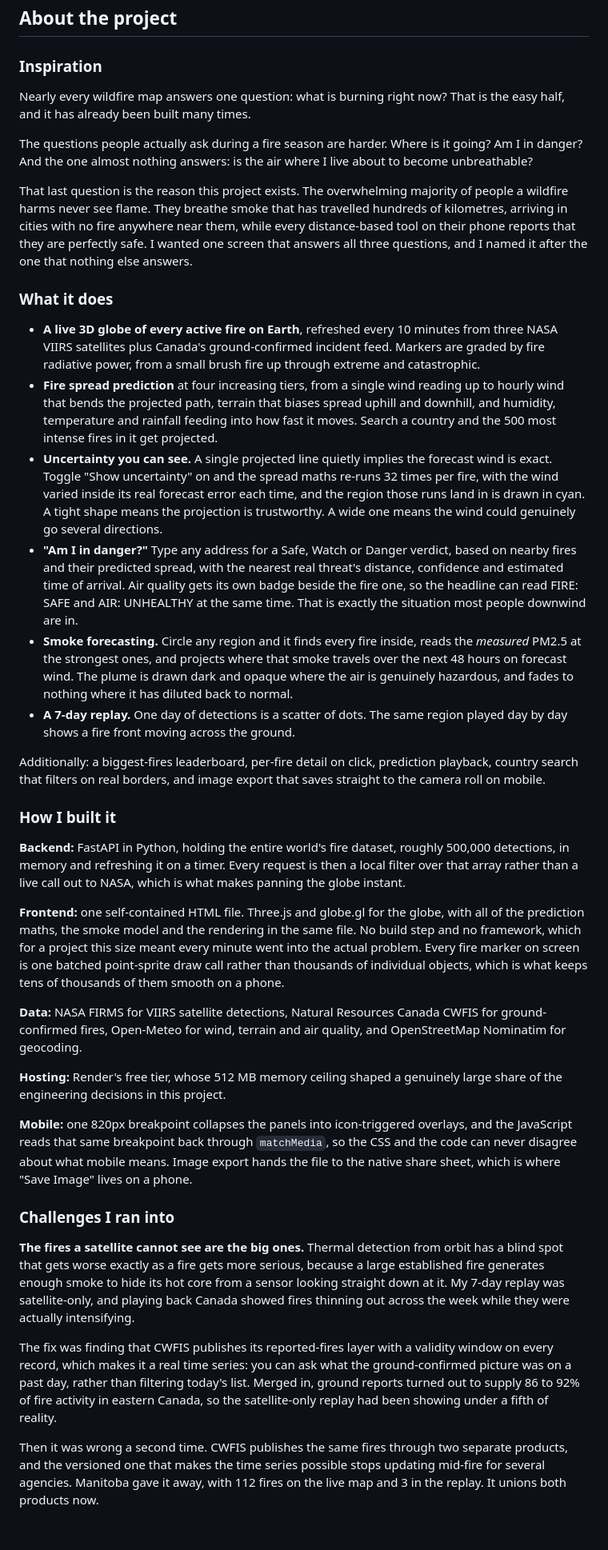
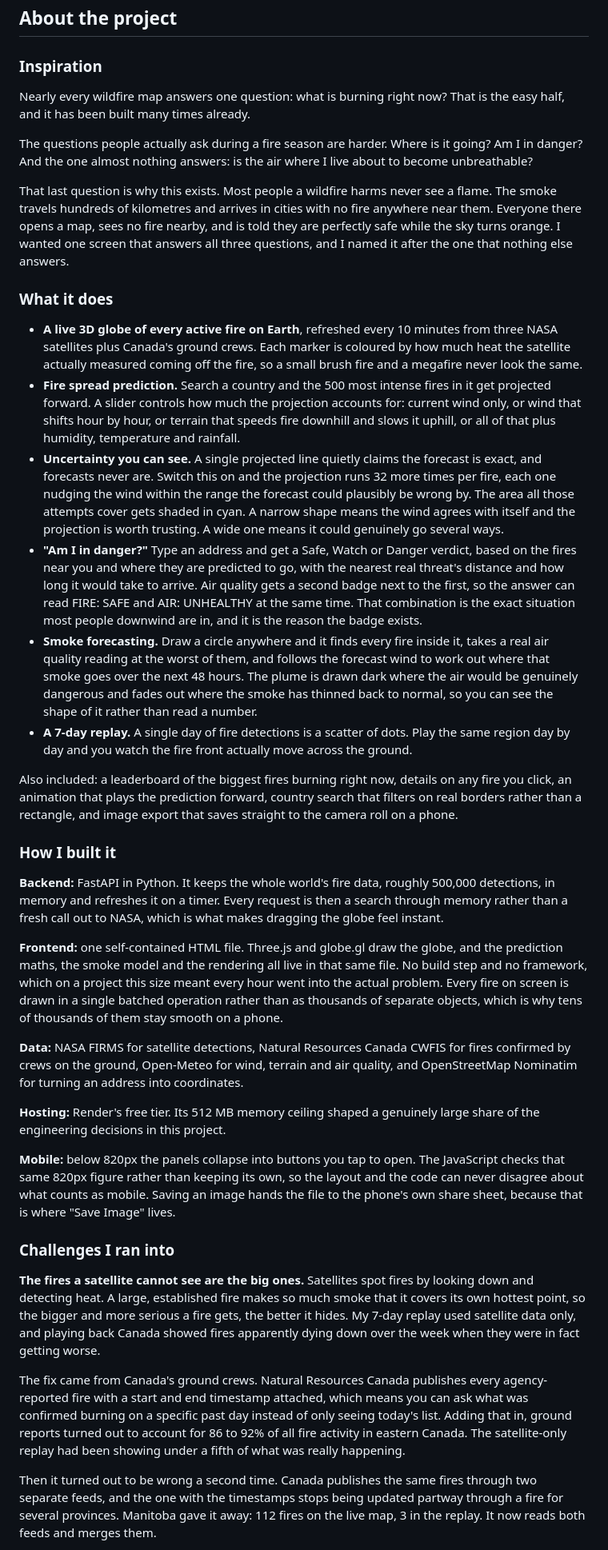
Before and after one commit to KevinHill14/Downwind, a Markdown page: DEVPOST.md, the part around one of its changes. Shown at 80% size. GitHub-like rendering; blank space fills up the shorter version.

```diff
--- a/DEVPOST.md
+++ b/DEVPOST.md
@@ -16,40 +16,40 @@ Paste-ready copy for the Devpost submission. Every number here was measured. If
 
 ### Inspiration
 
-Nearly every wildfire map answers one question: what is burning right now? That is the easy half, and it has already been built many times.
+Nearly every wildfire map answers one question: what is burning right now? That is the easy half, and it has been built many times already.
 
 The questions people actually ask during a fire season are harder. Where is it going? Am I in danger? And the one almost nothing answers: is the air where I live about to become unbreathable?
 
-That last question is the reason this project exists. The overwhelming majority of people a wildfire harms never see flame. They breathe smoke that has travelled hundreds of kilometres, arriving in cities with no fire anywhere near them, while every distance-based tool on their phone reports that they are perfectly safe. I wanted one screen that answers all three questions, and I named it after the one that nothing else answers.
+That last question is why this exists. Most people a wildfire harms never see a flame. The smoke travels hundreds of kilometres and arrives in cities with no fire anywhere near them. Everyone there opens a map, sees no fire nearby, and is told they are perfectly safe while the sky turns orange. I wanted one screen that answers all three questions, and I named it after the one that nothing else answers.
 
 ### What it does
 
-- **A live 3D globe of every active fire on Earth**, refreshed every 10 minutes from three NASA VIIRS satellites plus Canada's ground-confirmed incident feed. Markers are graded by fire radiative power, from a small brush fire up through extreme and catastrophic.
-- **Fire spread prediction** at four increasing tiers, from a single wind reading up to hourly wind that bends the projected path, terrain that biases spread uphill and downhill, and humidity, temperature and rainfall feeding into how fast it moves. Search a country and the 500 most intense fires in it get projected.
-- **Uncertainty you can see.** A single projected line quietly implies the forecast wind is exact. Toggle "Show uncertainty" on and the spread maths re-runs 32 times per fire, with the wind varied inside its real forecast error each time, and the region those runs land in is drawn in cyan. A tight shape means the projection is trustworthy. A wide one means the wind could genuinely go several directions.
-- **"Am I in danger?"** Type any address for a Safe, Watch or Danger verdict, based on nearby fires and their predicted spread, with the nearest real threat's distance, confidence and estimated time of arrival. Air quality gets its own badge beside the fire one, so the headline can read FIRE: SAFE and AIR: UNHEALTHY at the same time. That is exactly the situation most people downwind are in.
-- **Smoke forecasting.** Circle any region and it finds every fire inside, reads the *measured* PM2.5 at the strongest ones, and projects where that smoke travels over the next 48 hours on forecast wind. The plume is drawn dark and opaque where the air is genuinely hazardous, and fades to nothing where it has diluted back to normal.
-- **A 7-day replay.** One day of detections is a scatter of dots. The same region played day by day shows a fire front moving across the ground.
+- **A live 3D globe of every active fire on Earth**, refreshed every 10 minutes from three NASA satellites plus Canada's ground crews. Each marker is coloured by how much heat the satellite actually measured coming off the fire, so a small brush fire and a megafire never look the same.
+- **Fire spread prediction.** Search a country and the 500 most intense fires in it get projected forward. A slider controls how much the projection accounts for: current wind only, or wind that shifts hour by hour, or terrain that speeds fire downhill and slows it uphill, or all of that plus humidity, temperature and rainfall.
+- **Uncertainty you can see.** A single projected line quietly claims the forecast is exact, and forecasts never are. Switch this on and the projection runs 32 more times per fire, each one nudging the wind within the range the forecast could plausibly be wrong by. The area all those attempts cover gets shaded in cyan. A narrow shape means the wind agrees with itself and the projection is worth trusting. A wide one means it could genuinely go several ways.
+- **"Am I in danger?"** Type an address and get a Safe, Watch or Danger verdict, based on the fires near you and where they are predicted to go, with the nearest real threat's distance and how long it would take to arrive. Air quality gets a second badge next to the first, so the answer can read FIRE: SAFE and AIR: UNHEALTHY at the same time. That combination is the exact situation most people downwind are in, and it is the reason the badge exists.
+- **Smoke forecasting.** Draw a circle anywhere and it finds every fire inside it, takes a real air quality reading at the worst of them, and follows the forecast wind to work out where that smoke goes over the next 48 hours. The plume is drawn dark where the air would be genuinely dangerous and fades out where the smoke has thinned back to normal, so you can see the shape of it rather than read a number.
+- **A 7-day replay.** A single day of fire detections is a scatter of dots. Play the same region day by day and you watch the fire front actually move across the ground.
 
-Additionally: a biggest-fires leaderboard, per-fire detail on click, prediction playback, country search that filters on real borders, and image export that saves straight to the camera roll on mobile.
+Also included: a leaderboard of the biggest fires burning right now, details on any fire you click, an animation that plays the prediction forward, country search that filters on real borders rather than a rectangle, and image export that saves straight to the camera roll on a phone.
 
 ### How I built it
 
-**Backend:** FastAPI in Python, holding the entire world's fire dataset, roughly 500,000 detections, in memory and refreshing it on a timer. Every request is then a local filter over that array rather than a live call out to NASA, which is what makes panning the globe instant.
+**Backend:** FastAPI in Python. It keeps the whole world's fire data, roughly 500,000 detections, in memory and refreshes it on a timer. Every request is then a search through memory rather than a fresh call out to NASA, which is what makes dragging the globe feel instant.
 
-**Frontend:** one self-contained HTML file. Three.js and globe.gl for the globe, with all of the prediction maths, the smoke model and the rendering in the same file. No build step and no framework, which for a project this size meant every minute went into the actual problem. Every fire marker on screen is one batched point-sprite draw call rather than thousands of individual objects, which is what keeps tens of thousands of them smooth on a phone.
+**Frontend:** one self-contained HTML file. Three.js and globe.gl draw the globe, and the prediction maths, the smoke model and the rendering all live in that same file. No build step and no framework, which on a project this size meant every hour went into the actual problem. Every fire on screen is drawn in a single batched operation rather than as thousands of separate objects, which is why tens of thousands of them stay smooth on a phone.
 
-**Data:** NASA FIRMS for VIIRS satellite detections, Natural Resources Canada CWFIS for ground-confirmed fires, Open-Meteo for wind, terrain and air quality, and OpenStreetMap Nominatim for geocoding.
+**Data:** NASA FIRMS for satellite detections, Natural Resources Canada CWFIS for fires confirmed by crews on the ground, Open-Meteo for wind, terrain and air quality, and OpenStreetMap Nominatim for turning an address into coordinates.
 
-**Hosting:** Render's free tier, whose 512 MB memory ceiling shaped a genuinely large share of the engineering decisions in this project.
+**Hosting:** Render's free tier. Its 512 MB memory ceiling shaped a genuinely large share of the engineering decisions in this project.
 
-**Mobile:** one 820px breakpoint collapses the panels into icon-triggered overlays, and the JavaScript reads that same breakpoint back through `matchMedia`, so the CSS and the code can never disagree about what mobile means. Image export hands the file to the native share sheet, which is where "Save Image" lives on a phone.
+**Mobile:** below 820px the panels collapse into buttons you tap to open. The JavaScript checks that same 820px figure rather than keeping its own, so the layout and the code can never disagree about what counts as mobile. Saving an image hands the file to the phone's own share sheet, because that is where "Save Image" lives.
 
 ### Challenges I ran into
 
-**The fires a satellite cannot see are the big ones.** Thermal detection from orbit has a blind spot that gets worse exactly as a fire gets more serious, because a large established fire generates enough smoke to hide its hot core from a sensor looking straight down at it. My 7-day replay was satellite-only, and playing back Canada showed fires thinning out across the week while they were actually intensifying.
+**The fires a satellite cannot see are the big ones.** Satellites spot fires by looking down and detecting heat. A large, established fire makes so much smoke that it covers its own hottest point, so the bigger and more serious a fire gets, the better it hides. My 7-day replay used satellite data only, and playing back Canada showed fires apparently dying down over the week when they were in fact getting worse.
 
-The fix was finding that CWFIS publishes its reported-fires layer with a validity window on every record, which makes it a real time series: you can ask what the ground-confirmed picture was on a past day, rather than filtering today's list. Merged in, ground reports turned out to supply 86 to 92% of fire activity in eastern Canada, so the satellite-only replay had been showing under a fifth of reality.
+The fix came from Canada's ground crews. Natural Resources Canada publishes every agency-reported fire with a start and end timestamp attached, which means you can ask what was confirmed burning on a specific past day instead of only seeing today's list. Adding that in, ground reports turned out to account for 86 to 92% of all fire activity in eastern Canada. The satellite-only replay had been showing under a fifth of what was really happening.
 
-Then it was wrong a second time. CWFIS publishes the same fires through two separate products, and the versioned one that makes the time series possible stops updating mid-fire for several agencies. Manitoba gave it away, with 112 fires on the live map and 3 in the replay. It unions both products now.
+Then it turned out to be wrong a second time. Canada publishes the same fires through two separate feeds, and the one with the timestamps stops being updated partway through a fire for several provinces. Manitoba gave it away: 112 fires on the live map, 3 in the replay. It now reads both feeds and merges them.
 
```
Also changed, not shown: other parts of DEVPOST.md (+31 -19 lines).
